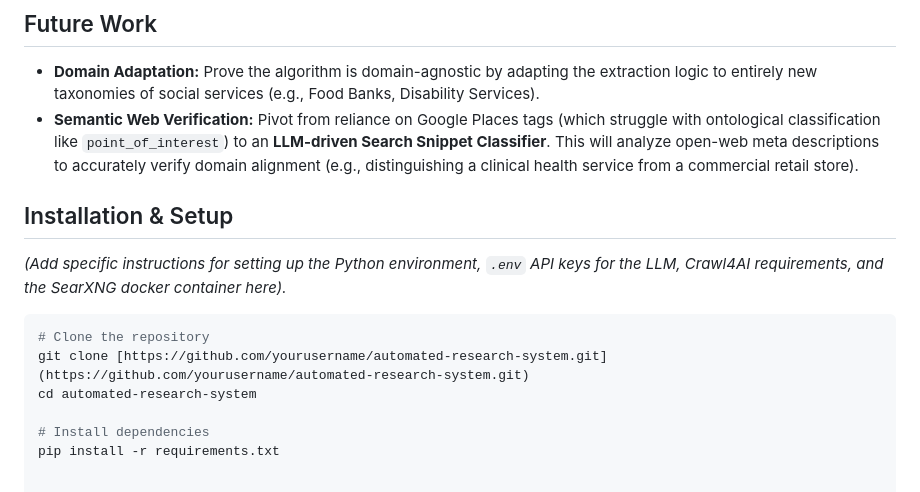
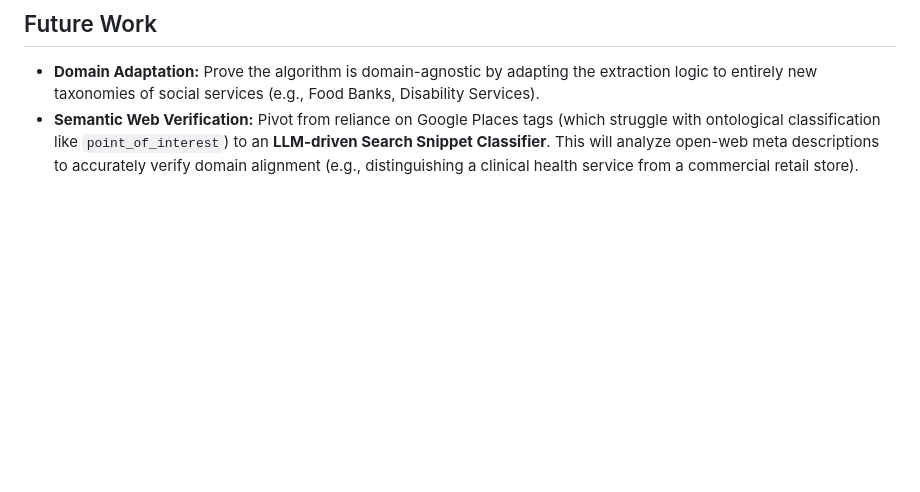
Before and after one commit to k3v1n-KI/Automated-Research-System, a Markdown page: README.md, the part around the change. GitHub-like rendering; blank space fills up the shorter version.

Commit message:
Remove installation and setup section from README
Removed installation and setup instructions from README.

````diff
--- a/README.md
+++ b/README.md
@@ -61,15 +61,3 @@ To evaluate the system without relying on brittle UI automation or unscalable ma
 
 * **Domain Adaptation:** Prove the algorithm is domain-agnostic by adapting the extraction logic to entirely new taxonomies of social services (e.g., Food Banks, Disability Services).
 * **Semantic Web Verification:** Pivot from reliance on Google Places tags (which struggle with ontological classification like `point_of_interest`) to an **LLM-driven Search Snippet Classifier**. This will analyze open-web meta descriptions to accurately verify domain alignment (e.g., distinguishing a clinical health service from a commercial retail store).
-
-## Installation & Setup
-
-*(Add specific instructions for setting up the Python environment, `.env` API keys for the LLM, Crawl4AI requirements, and the SearXNG docker container here).*
-
-```bash
-# Clone the repository
-git clone [https://github.com/yourusername/automated-research-system.git](https://github.com/yourusername/automated-research-system.git)
-cd automated-research-system
-
-# Install dependencies
-pip install -r requirements.txt
````
